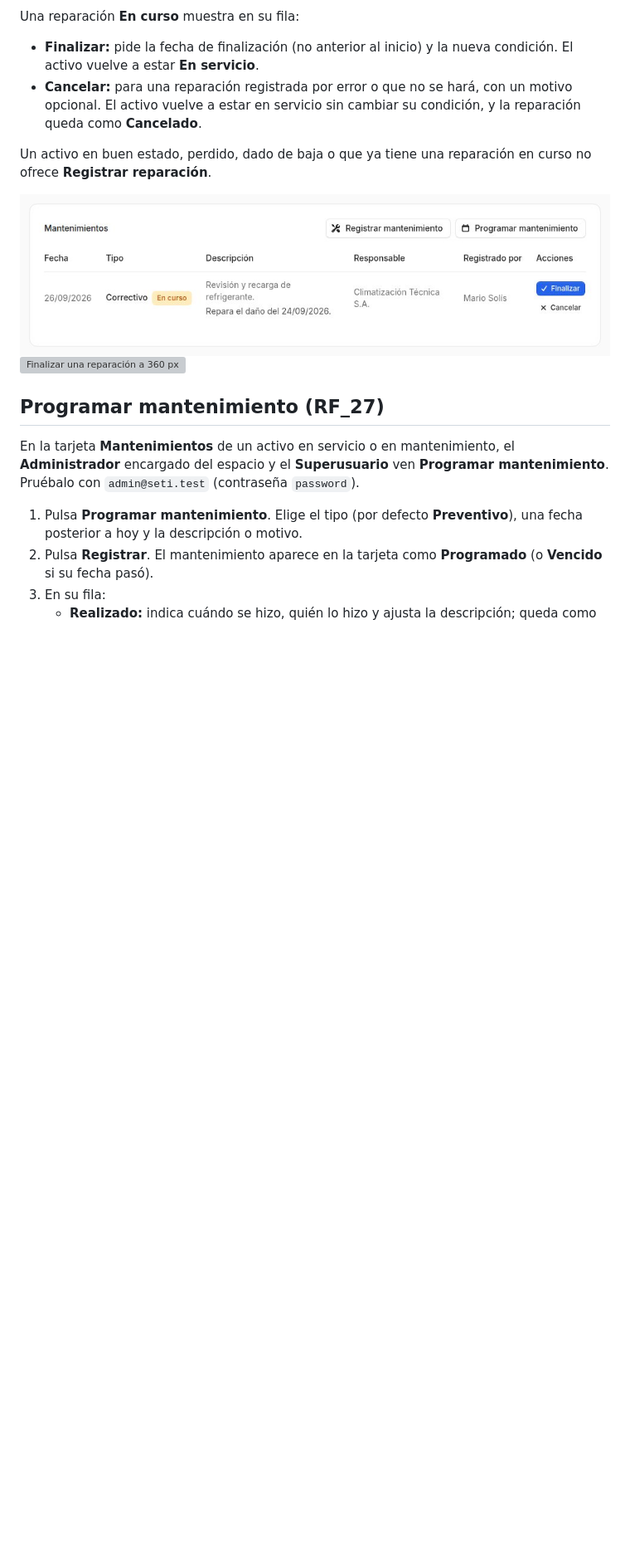
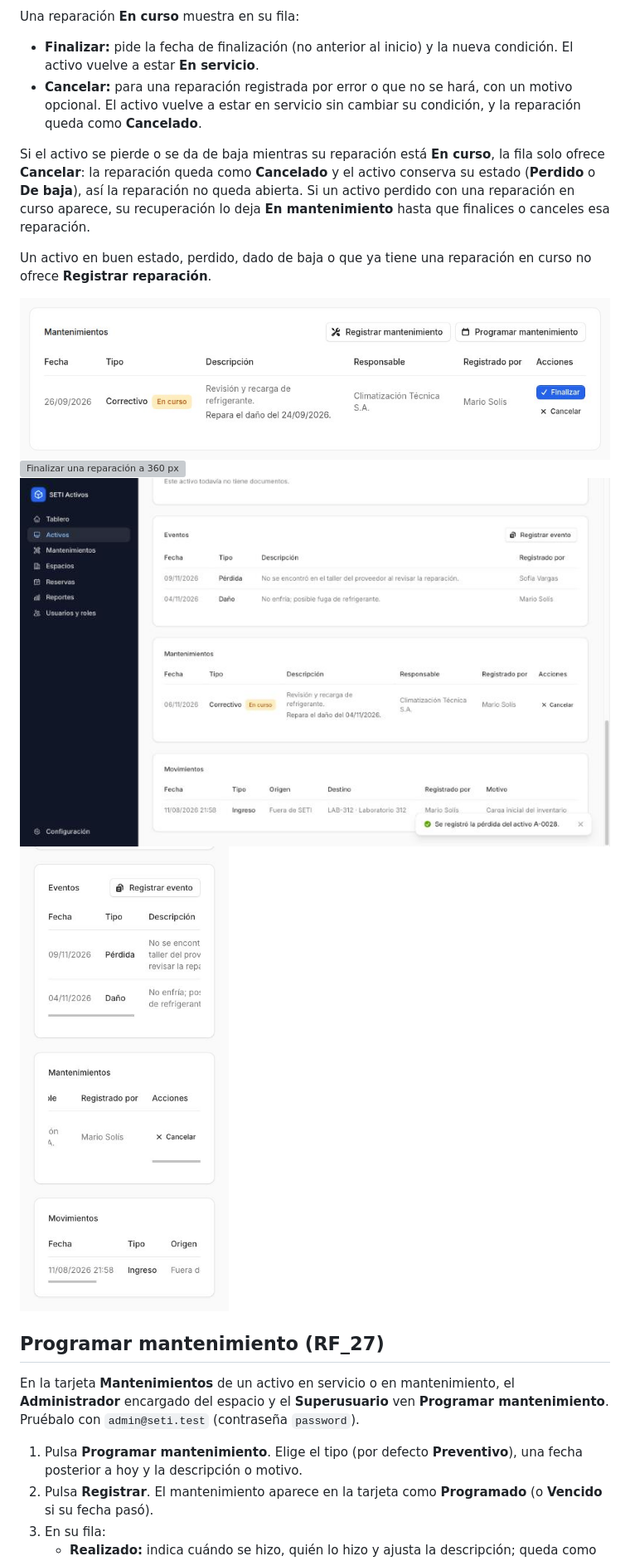
Before and after one commit to AleQuesada2012/SETI-Management-System, a Markdown page: docs/manuales/README.md, the part around one of its changes. Shown at 83% size. Rendered like a GitHub page; pictures changed too: docs/manuales/activos-reparacion-perdido-escritorio.jpg (added), docs/manuales/activos-reparacion-perdido-movil.jpg (added); blank space fills up the shorter version; grey boxes are pictures that could not be loaded.

Commit message:
document cancelling the repair of a lost or decommissioned asset

```diff
--- a/docs/manuales/README.md
+++ b/docs/manuales/README.md
@@ -213,11 +214,18 @@ Una reparación **En curso** muestra en su fila:
 - **Cancelar:** para una reparación registrada por error o que no se hará, con un motivo opcional. El activo vuelve a
   estar en servicio sin cambiar su condición, y la reparación queda como **Cancelado**.
 
+Si el activo se pierde o se da de baja mientras su reparación está **En curso**, la fila solo ofrece **Cancelar**: la
+reparación queda como **Cancelado** y el activo conserva su estado (**Perdido** o **De baja**), así la reparación no
+queda abierta. Si un activo perdido con una reparación en curso aparece, su recuperación lo deja **En mantenimiento**
+hasta que finalices o canceles esa reparación.
+
 Un activo en buen estado, perdido, dado de baja o que ya tiene una reparación en curso no ofrece **Registrar
 reparación**.
 
 ![Reparación en curso en computadora](activos-reparacion-escritorio.jpg)
 ![Finalizar una reparación a 360 px](activos-reparacion-finalizar-movil.jpg)
+![Reparación en curso de un activo perdido en computadora](activos-reparacion-perdido-escritorio.jpg)
+![Cancelar la reparación de un activo perdido a 360 px](activos-reparacion-perdido-movil.jpg)
 
 ## Programar mantenimiento (RF_27)
 
```
Also changed, not shown: other parts of docs/manuales/README.md (+2 -1 lines).
